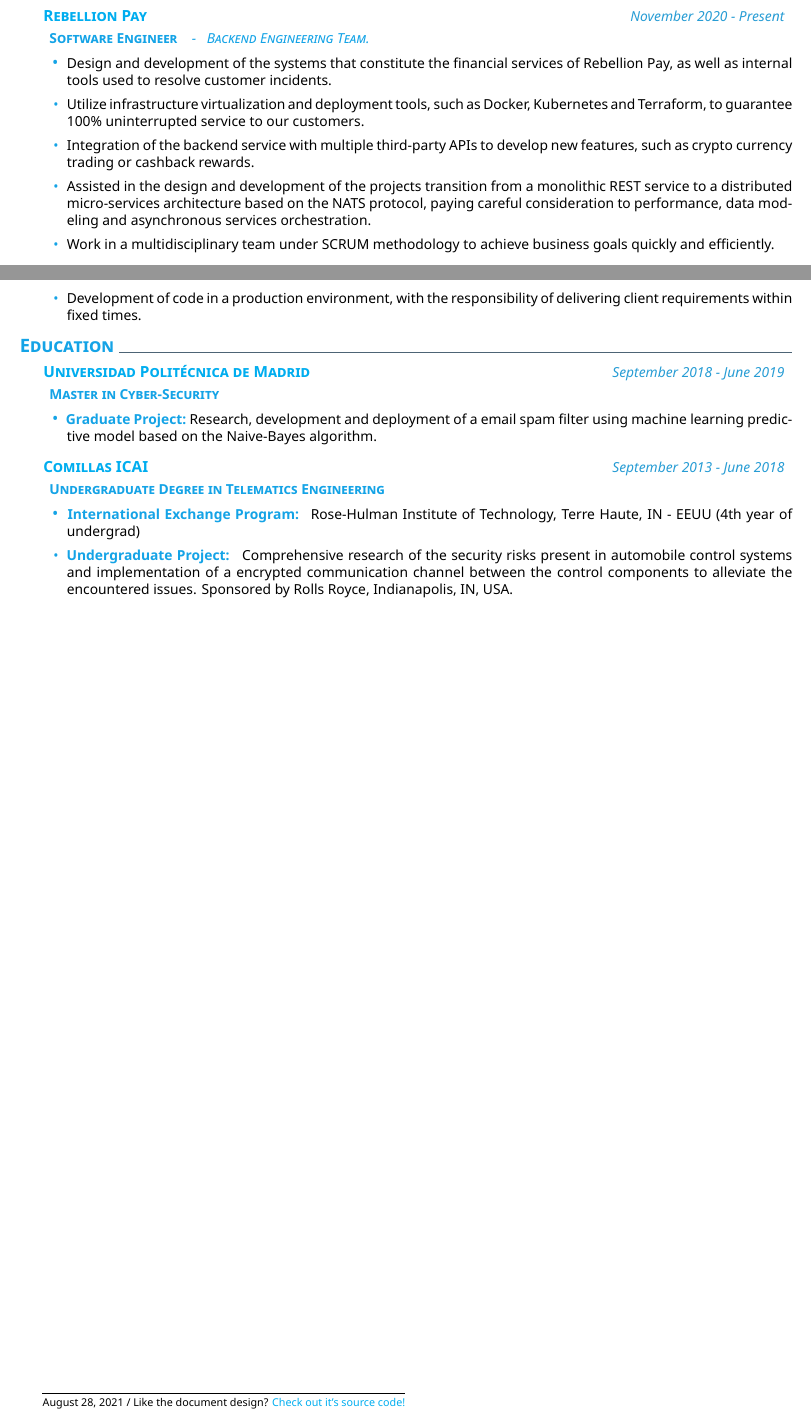
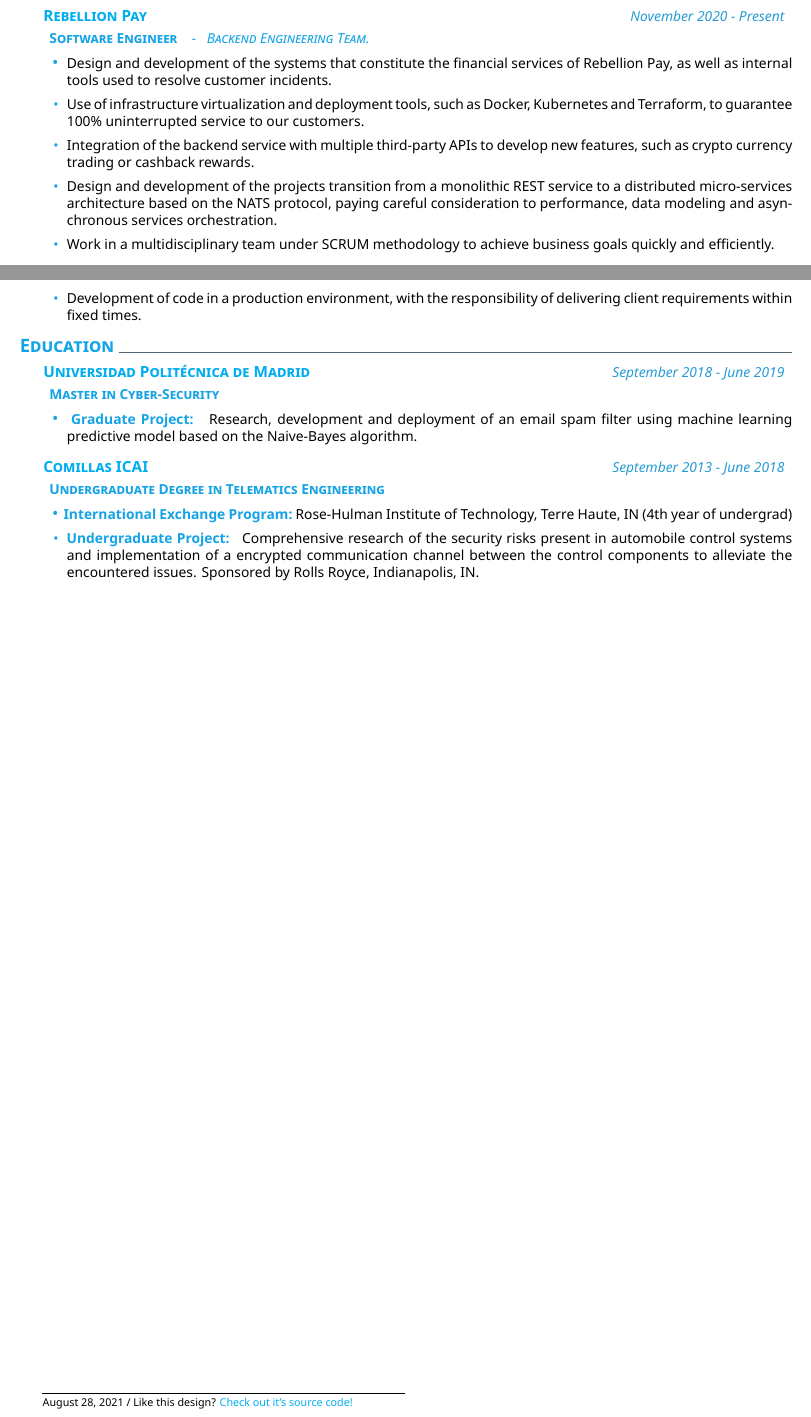
Before and after one commit to danilevy1212/cv-latex, a LaTeX CV (en/cv.tex, which reads main.cls): two parts of pages 1 and 2 of 2, joined at a grey line, cut so that both start at the same text. Compiled offline with XeLaTeX.

Commit message:
chores: minor editorial revisions.

```diff
--- a/en/cv.tex
+++ b/en/cv.tex
@@ -62,13 +62,13 @@
     Design and development of the systems that constitute the financial services of Rebellion Pay, as well as internal tools used to resolve customer incidents.
   },
   {
-    Utilize infrastructure virtualization and deployment tools, such as Docker, Kubernetes and Terraform, to guarantee 100\% uninterrupted service to our customers.
+    Use of infrastructure virtualization and deployment tools, such as Docker, Kubernetes and Terraform, to guarantee 100\% uninterrupted service to our customers.
   },
   {
     Integration of the backend service with multiple third-party APIs to develop new features, such as crypto currency trading or cashback rewards.
   },
   {
-    Assisted in the design and development of the projects transition from a monolithic REST service to a distributed micro-services architecture based on the NATS protocol, paying careful consideration to performance, data modeling and asynchronous services orchestration.
+    Design and development of the projects transition from a monolithic REST service to a distributed micro-services architecture based on the NATS protocol, paying careful consideration to performance, data modeling and asynchronous services orchestration.
   },
   {
     Work in a multidisciplinary team under SCRUM methodology to achieve business goals quickly and efficiently.
@@ -115,17 +115,17 @@
 \explanation{\textbfColor{Master in Cyber-Security}}
 \createbullets{
   {
-    \hspace{-0.25cm} \textbfColor{Graduate Project:} \hspace{-0.35cm} Research, development and deployment of a email spam filter using machine learning predictive model based on the Naive-Bayes algorithm.
+    \hspace{-0.25cm} \textbfColor{Graduate Project:} \hspace{-0.35cm} Research, development and deployment of an email spam filter using machine learning predictive model based on the Naive-Bayes algorithm.
   }
 }
 \datedexperience{\href{https://www.comillas.edu/icai}{Comillas ICAI}}{September 2013 - June 2018}
 \explanation{\textbfColor{Undergraduate Degree in Telematics Engineering}}
 \createbullets{
   {
-    \hspace{-0.3cm} \textbfColor{International Exchange Program:} \hspace{-0.35cm} Rose-Hulman Institute of Technology, Terre Haute, IN - EEUU (4th year of undergrad)
+    \hspace{-0.3cm} \textbfColor{International Exchange Program:} \hspace{-0.35cm} Rose-Hulman Institute of Technology, Terre Haute, IN (4th year of undergrad)
   },
   {
-    \hspace{-0.3cm} \textbfColor{Undergraduate Project:} \hspace{-0.28cm} Comprehensive research of the security risks present in automobile control systems and implementation of a encrypted communication channel between the control components to alleviate the encountered issues. Sponsored by Rolls Royce, Indianapolis, IN, USA.
+    \hspace{-0.3cm} \textbfColor{Undergraduate Project:} \hspace{-0.28cm} Comprehensive research of the security risks present in automobile control systems and implementation of a encrypted communication channel between the control components to alleviate the encountered issues. Sponsored by Rolls Royce, Indianapolis, IN.
   }
 }
 
--- a/main.cls
+++ b/main.cls
@@ -209,6 +209,6 @@
   \renewcommand{\footnotesize}{\fontsize{7pt}{11pt}\selectfont}
   \renewcommand\footnoterule{\rule{0.468\linewidth}{0.5pt}}
   \let\thefootnote\relax\footnote{
-    \hspace{0.1cm} \today\ / Like the document design? \href{https://github.com/danilevy1212/cv-latex}{Check out it's source code!}
+    \hspace{0.1cm} \today\ / Like this design? \href{https://github.com/danilevy1212/cv-latex}{Check out it's source code!}
   }
 }
```
Also changed, not shown: en/cv.tex (2 more changed lines).
